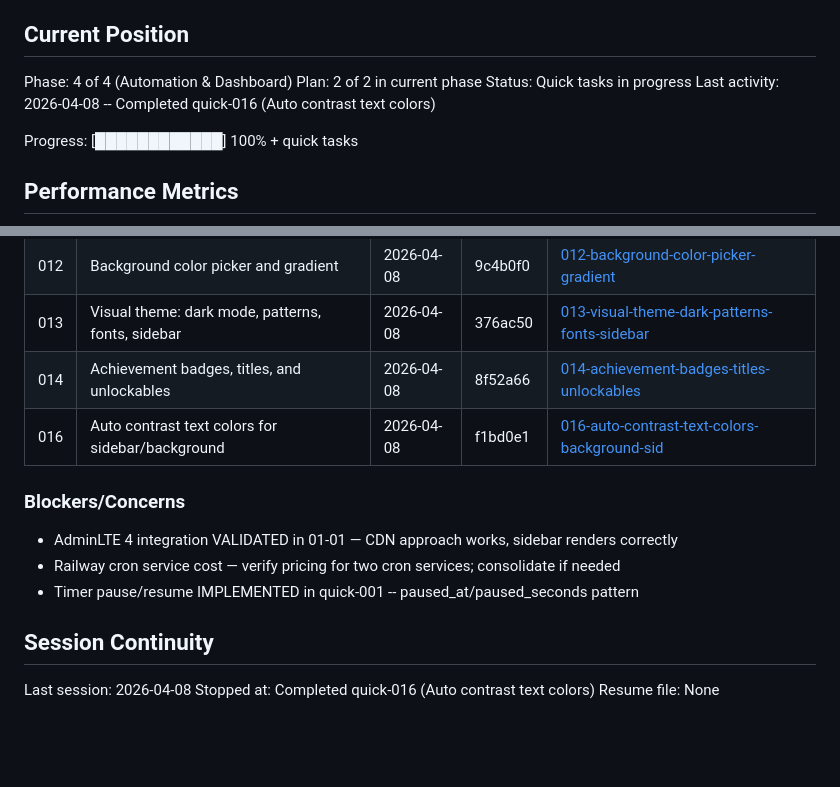
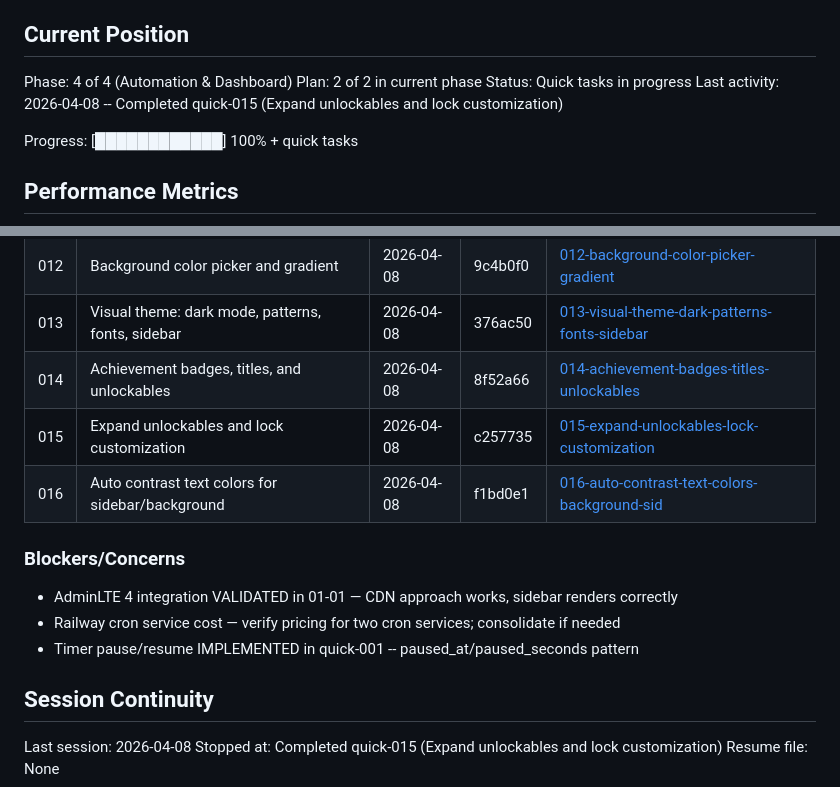
Before and after one commit to itlacey/chorebank, a Markdown page: .planning/STATE.md, 2 parts joined by grey strips. GitHub-like rendering; blank space fills up the shorter version.

Commit message:
docs(quick-015): complete expand unlockables and lock customization plan
Tasks completed: 2/2
- Add new model choices and 26 unlockable achievement definitions
- Lock all customization behind achievement unlocks with full UI and server enforcement

SUMMARY: .planning/quick/015-expand-unlockables-lock-customization/015-SUMMARY.md

Co-Authored-By: Claude Opus 4.6 (1M context) <noreply@anthropic.com>

```diff
--- a/.planning/STATE.md
+++ b/.planning/STATE.md
@@ -12,7 +12,7 @@ See: .planning/PROJECT.md (updated 2026-03-31)
 Phase: 4 of 4 (Automation & Dashboard)
 Plan: 2 of 2 in current phase
 Status: Quick tasks in progress
-Last activity: 2026-04-08 -- Completed quick-016 (Auto contrast text colors)
+Last activity: 2026-04-08 -- Completed quick-015 (Expand unlockables and lock customization)
 
 Progress: [████████████] 100% + quick tasks
 
@@ -106,6 +106,7 @@ None
 | 012 | Background color picker and gradient | 2026-04-08 | 9c4b0f0 | [012-background-color-picker-gradient](./quick/012-background-color-picker-gradient/) |
 | 013 | Visual theme: dark mode, patterns, fonts, sidebar | 2026-04-08 | 376ac50 | [013-visual-theme-dark-patterns-fonts-sidebar](./quick/013-visual-theme-dark-patterns-fonts-sidebar/) |
 | 014 | Achievement badges, titles, and unlockables | 2026-04-08 | 8f52a66 | [014-achievement-badges-titles-unlockables](./quick/014-achievement-badges-titles-unlockables/) |
+| 015 | Expand unlockables and lock customization | 2026-04-08 | c257735 | [015-expand-unlockables-lock-customization](./quick/015-expand-unlockables-lock-customization/) |
 | 016 | Auto contrast text colors for sidebar/background | 2026-04-08 | f1bd0e1 | [016-auto-contrast-text-colors-background-sid](./quick/016-auto-contrast-text-colors-background-sid/) |
 
 ### Blockers/Concerns
@@ -117,5 +118,5 @@ None
 ## Session Continuity
 
 Last session: 2026-04-08
-Stopped at: Completed quick-016 (Auto contrast text colors)
+Stopped at: Completed quick-015 (Expand unlockables and lock customization)
 Resume file: None
```
Also changed, not shown: 1 other file.
